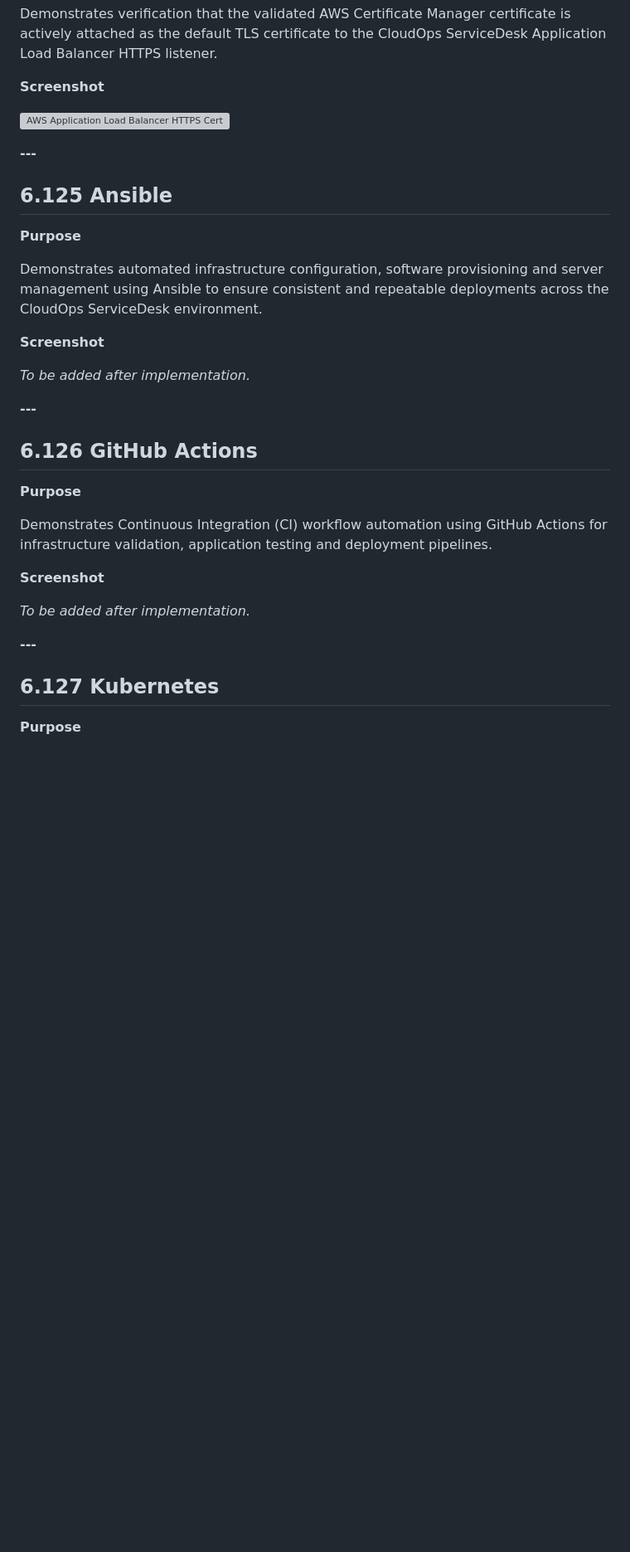
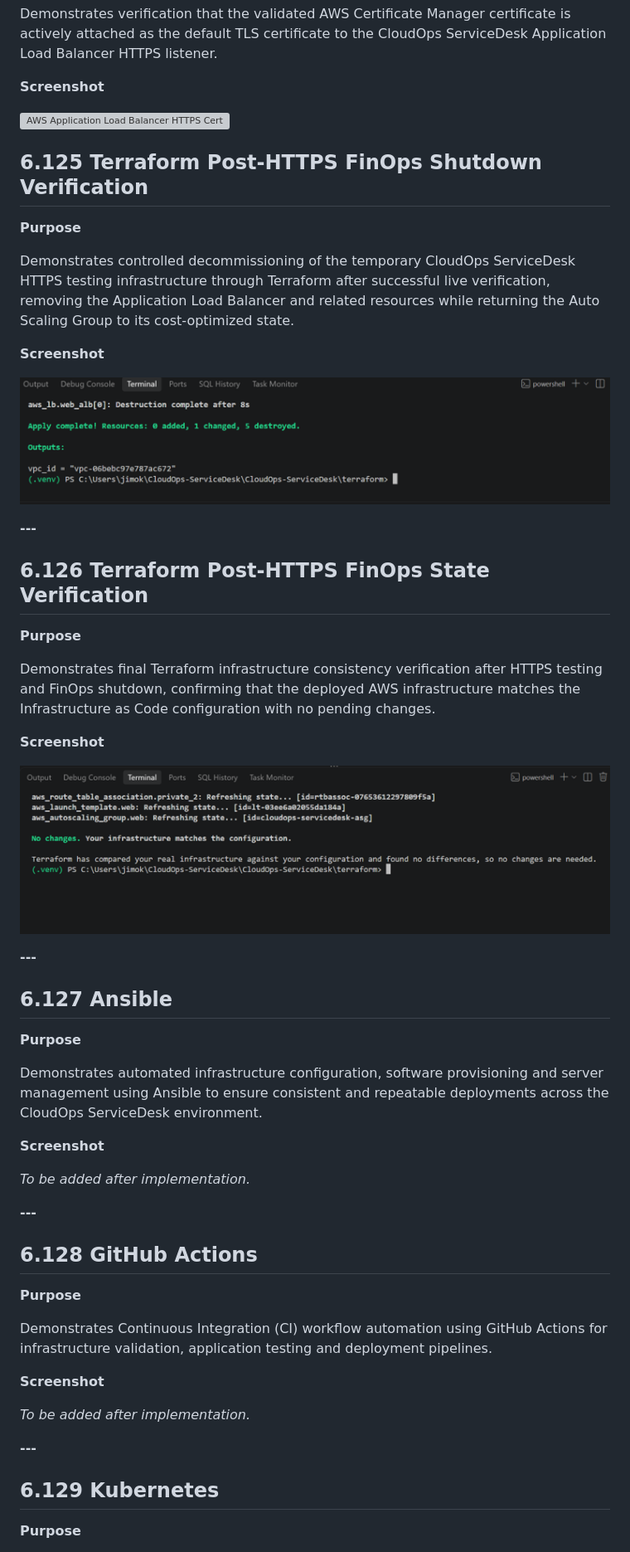
Before and after one commit to Jimokunbor/CloudOps-ServiceDesk, a Markdown page: docs/readme/19-Screenshots.md, the part around the change printed below. Shown: that part at 83% size. GitHub-like rendering; pictures changed too: screenshots/01-backend/125-terraform-post-https-finops-shutdown-verification.png (added), screenshots/01-backend/126-terraform-post-https-finops-state-verification.png (added); blank space fills up the shorter version; grey boxes are pictures that could not be loaded.

```diff
--- a/docs/readme/19-Screenshots.md
+++ b/docs/readme/19-Screenshots.md
@@ -1442,9 +1442,31 @@ Demonstrates verification that the validated AWS Certificate Manager certificate
 
 ![AWS Application Load Balancer HTTPS Certificate Verification](../../screenshots/01-backend/124-aws-alb-https-certificate-verification.png)
 
-**---**
-
-## 6.125 Ansible
+## 6.125 Terraform Post-HTTPS FinOps Shutdown Verification
+
+**Purpose**
+
+Demonstrates controlled decommissioning of the temporary CloudOps ServiceDesk HTTPS testing infrastructure through Terraform after successful live verification, removing the Application Load Balancer and related resources while returning the Auto Scaling Group to its cost-optimized state.
+
+**Screenshot**
+
+![Terraform Post-HTTPS FinOps Shutdown Verification](../../screenshots/01-backend/125-terraform-post-https-finops-shutdown-verification.png)
+
+**---**
+
+## 6.126 Terraform Post-HTTPS FinOps State Verification
+
+**Purpose**
+
+Demonstrates final Terraform infrastructure consistency verification after HTTPS testing and FinOps shutdown, confirming that the deployed AWS infrastructure matches the Infrastructure as Code configuration with no pending changes.
+
+**Screenshot**
+
+![Terraform Post-HTTPS FinOps State Verification](../../screenshots/01-backend/126-terraform-post-https-finops-state-verification.png)
+
+**---**
+
+## 6.127 Ansible
 
 **Purpose**
 
@@ -1456,7 +1478,7 @@ Demonstrates automated infrastructure configuration, software provisioning and s
 
 **---**
 
-## 6.126 GitHub Actions
+## 6.128 GitHub Actions
 
 **Purpose**
 
@@ -1468,7 +1490,7 @@ Demonstrates Continuous Integration (CI) workflow automation using GitHub Action
 
 **---**
 
-## 6.127 Kubernetes
+## 6.129 Kubernetes
 
 **Purpose**
 
```
Also changed, not shown: other parts of docs/readme/19-Screenshots.md (+6 -5 lines), 1 other file.
